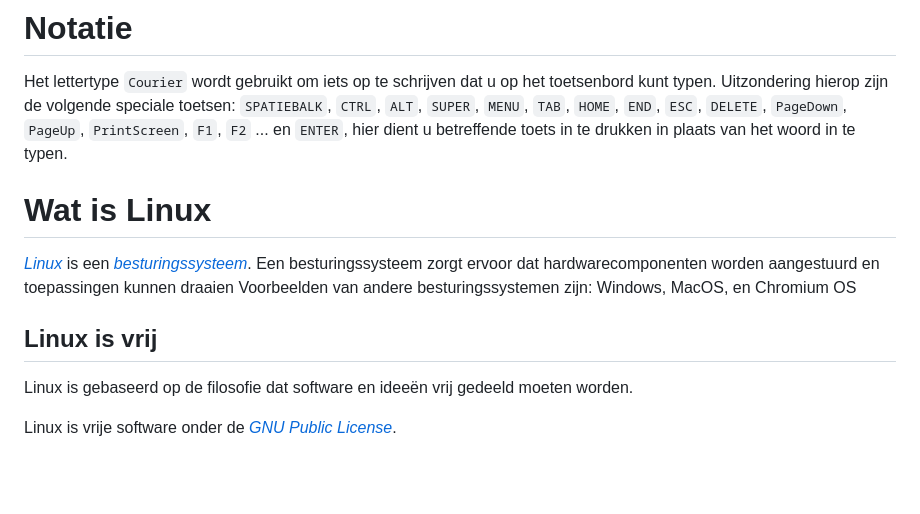
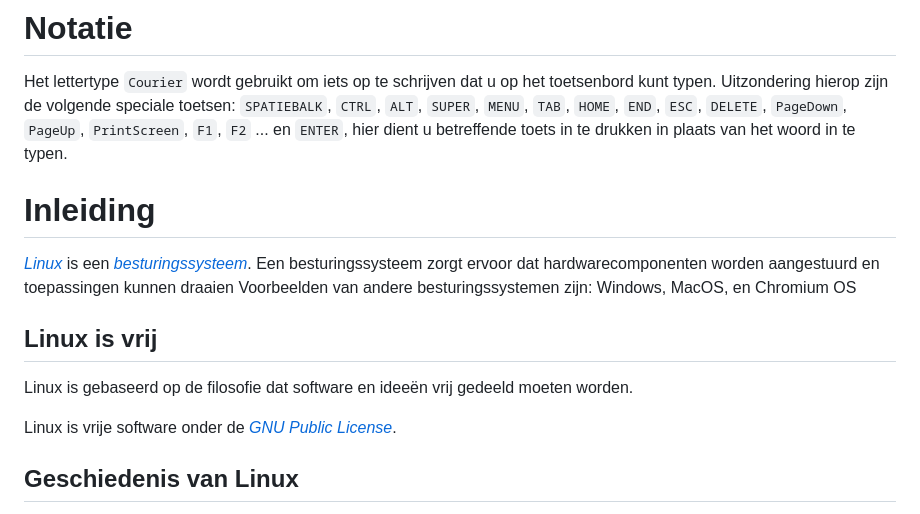
Before and after one commit to slspeek/linux-beginners-cursus, a Markdown page: samenvatting.md, the part around one of its changes. Rendered like a GitHub page; blank space fills up the shorter version.

Commit message:
samenvatting: inleiding toegevoegd oefeningen: inleiding

````diff
--- a/samenvatting.md
+++ b/samenvatting.md
@@ -11,7 +11,7 @@
 Uitzondering hierop zijn de volgende speciale toetsen:
 ```SPATIEBALK```, ```CTRL```, ```ALT```, ```SUPER```, ```MENU```, ```TAB```, ```HOME```, ```END```, ```ESC```, ```DELETE```, ```PageDown```, ```PageUp```, ```PrintScreen```, ```F1```, ```F2``` ... en ```ENTER```, hier dient u betreffende toets in te drukken in plaats van het woord in te typen.
 
-# Wat is Linux
+# Inleiding
 
 [*Linux*](https://www.computerhope.com/jargon/l/linux.htm) is een [*besturingssysteem*](https://www.computerhope.com/jargon/o/os.htm).
 Een besturingssysteem zorgt ervoor dat hardwarecomponenten worden aangestuurd en toepassingen kunnen draaien
@@ -22,4 +22,5 @@ Linux is gebaseerd op de filosofie dat software en ideeën vrij gedeeld moeten w
 
 Linux is vrije software onder de [*GNU Public License*](https://www.computerhope.com/jargon/g/gpl.htm).
 
+## Geschiedenis van Linux
 
````
Also changed, not shown: other parts of samenvatting.md (+120 -2 lines), oefeningen.md (+11 -0 lines), presentatie/inleiding.md (+1 -1 lines).
